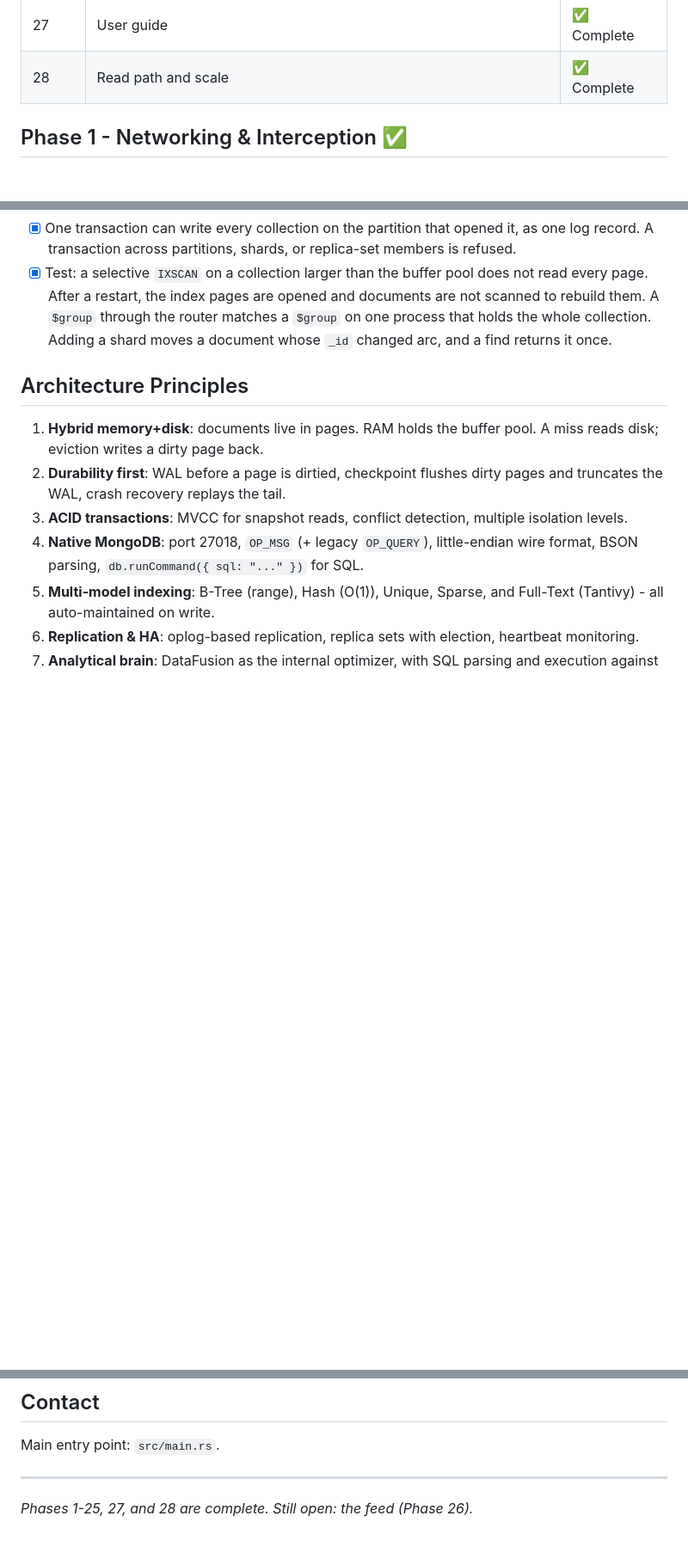
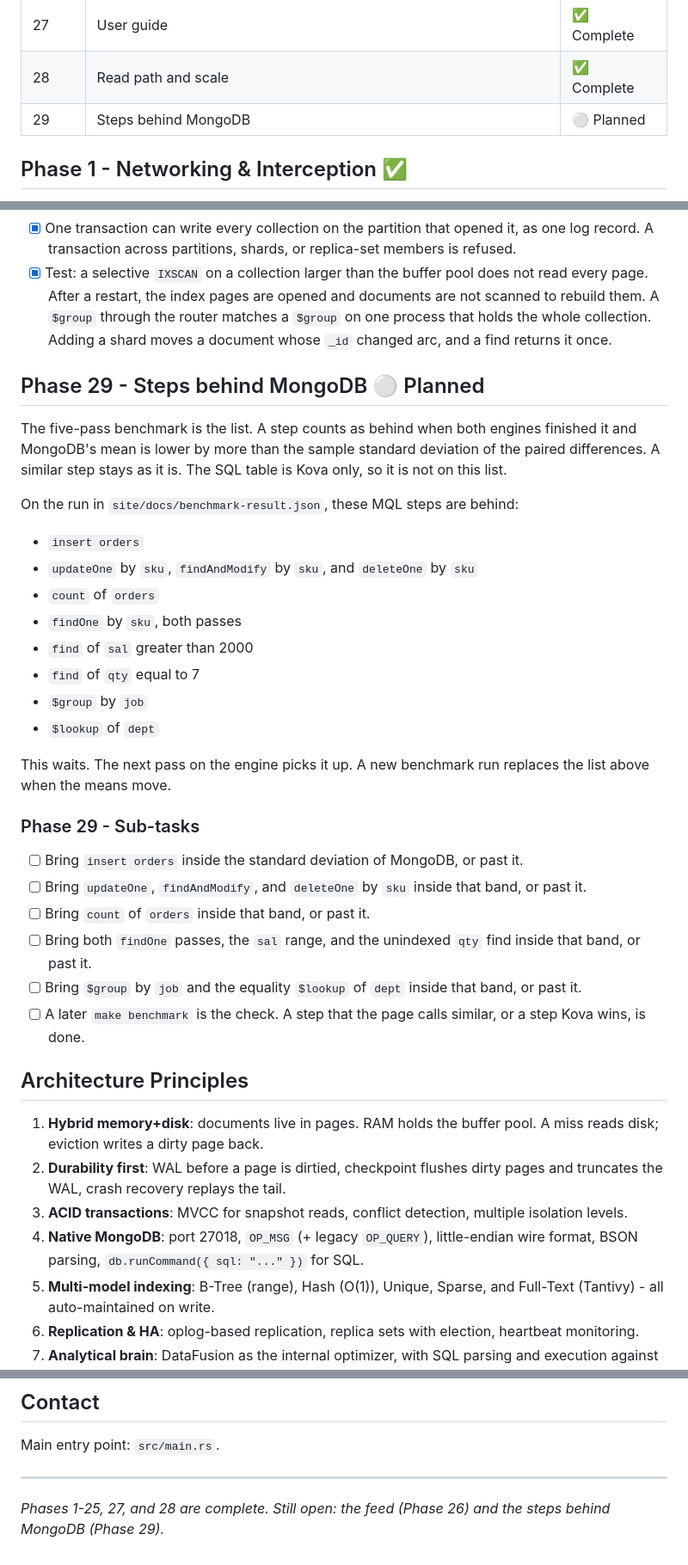
Before and after one commit to mdaparte/kova, a Markdown page: docs/ROADMAP.md, 3 parts joined by grey strips. Shown at 86% size. Rendered like a GitHub page; blank space fills up the shorter version.

Commit message:
Document Phase 29 - Steps behind MongoDB in contributing and roadmap files
- Added details about Phase 29 to `CONTRIBUTING.md`, outlining the benchmark steps that are slower than MongoDB.
- Updated `ROADMAP.md` to include Phase 29, detailing its objectives and sub-tasks related to improving performance against MongoDB benchmarks.

```diff
--- a/docs/ROADMAP.md
+++ b/docs/ROADMAP.md
@@ -42,6 +42,7 @@ replication, and multi-model indexing.
 | 26 | Feed (Apache Iggy) | ⚪ Planned |
 | 27 | User guide | ✅ Complete |
 | 28 | Read path and scale | ✅ Complete |
+| 29 | Steps behind MongoDB | ⚪ Planned |
 
 ## Phase 1 - Networking & Interception ✅
 
@@ -963,6 +964,32 @@ A transaction can write every collection that hashes to the partition that opene
 - [x] One transaction can write every collection on the partition that opened it, as one log record. A transaction across partitions, shards, or replica-set members is refused.
 - [x] Test: a selective `IXSCAN` on a collection larger than the buffer pool does not read every page. After a restart, the index pages are opened and documents are not scanned to rebuild them. A `$group` through the router matches a `$group` on one process that holds the whole collection. Adding a shard moves a document whose `_id` changed arc, and a find returns it once.
 
+## Phase 29 - Steps behind MongoDB ⚪ Planned
+
+The five-pass benchmark is the list. A step counts as behind when both engines finished it and MongoDB's mean is lower by more than the sample standard deviation of the paired differences. A similar step stays as it is. The SQL table is Kova only, so it is not on this list.
+
+On the run in `site/docs/benchmark-result.json`, these MQL steps are behind:
+
+- `insert orders`
+- `updateOne` by `sku`, `findAndModify` by `sku`, and `deleteOne` by `sku`
+- `count` of `orders`
+- `findOne` by `sku`, both passes
+- `find` of `sal` greater than 2000
+- `find` of `qty` equal to 7
+- `$group` by `job`
+- `$lookup` of `dept`
+
+This waits. The next pass on the engine picks it up. A new benchmark run replaces the list above when the means move.
+
+### Phase 29 - Sub-tasks
+
+- [ ] Bring `insert orders` inside the standard deviation of MongoDB, or past it.
+- [ ] Bring `updateOne`, `findAndModify`, and `deleteOne` by `sku` inside that band, or past it.
+- [ ] Bring `count` of `orders` inside that band, or past it.
+- [ ] Bring both `findOne` passes, the `sal` range, and the unindexed `qty` find inside that band, or past it.
+- [ ] Bring `$group` by `job` and the equality `$lookup` of `dept` inside that band, or past it.
+- [ ] A later `make benchmark` is the check. A step that the page calls similar, or a step Kova wins, is done.
+
 ## Architecture Principles
 
 1. **Hybrid memory+disk**: documents live in pages. RAM holds the buffer
@@ -1045,4 +1073,4 @@ Main entry point: `src/main.rs`.
 
 ---
 
-*Phases 1-25, 27, and 28 are complete. Still open: the feed (Phase 26).*
+*Phases 1-25, 27, and 28 are complete. Still open: the feed (Phase 26) and the steps behind MongoDB (Phase 29).*
```
Also changed, not shown: other parts of docs/ROADMAP.md (+1 -0 lines), docs/CONTRIBUTING.md (+3 -0 lines).
